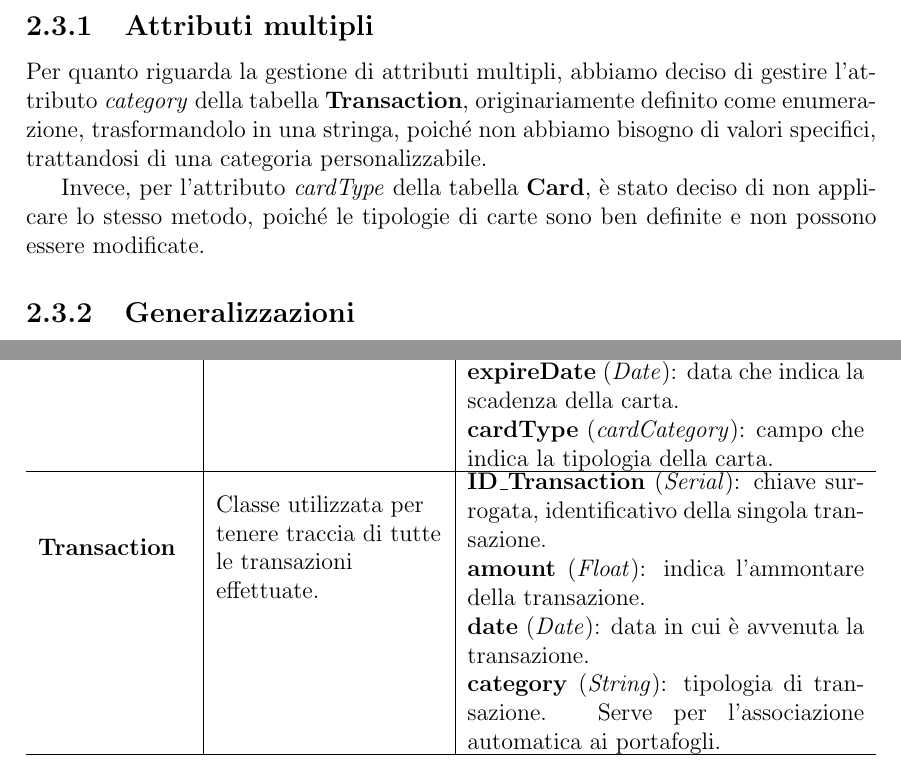
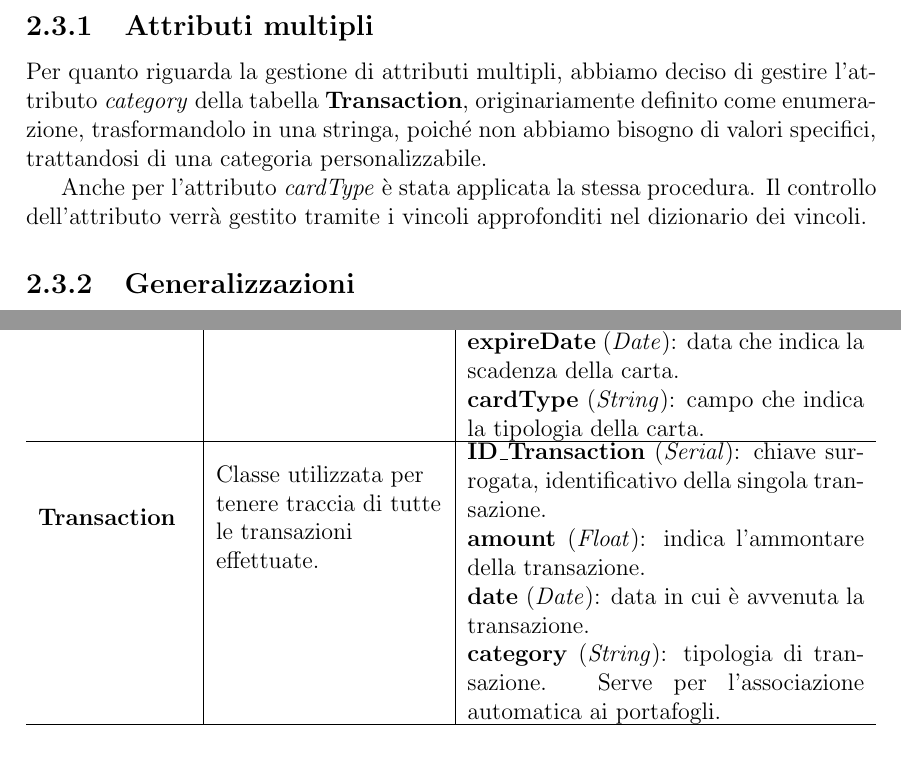
Before and after one commit to Franwik/SavingMoneyUnina, a LaTeX document (Database/Documentation/LatexSrc/main.tex, which reads Database/Documentation/LatexSrc/chapters/chapter_2.tex): two parts of pages 6 and 8 of 13, joined at a grey line, cut so that both start at the same text. Compiled offline with pdfLaTeX.

Commit message:
fix[DB] changed card category attribute from enumeration to string - updated class dictionary; - updated restructured UML; - updated procedure for restructuration.

```diff
--- a/Database/Documentation/LatexSrc/chapters/chapter_2.tex
+++ b/Database/Documentation/LatexSrc/chapters/chapter_2.tex
@@ -28,9 +28,9 @@ abbiamo deciso di gestire l'attributo \textit{category} della tabella
 trasformandolo in una stringa, poiché non abbiamo bisogno di valori
 specifici, trattandosi di una categoria personalizzabile.
 
-Invece, per l'attributo \textit{cardType} della tabella \textbf{Card},
-è stato deciso di non applicare lo stesso metodo, poiché le tipologie
-di carte sono ben definite e non possono essere modificate.
+Anche per l'attributo \textit{cardType} è stata applicata la stessa
+procedura. Il controllo dell'attributo verrà gestito tramite i vincoli
+approfonditi nel dizionario dei vincoli.
 
 \subsection{Generalizzazioni}
 
@@ -99,7 +99,7 @@ identificate con il prefisso \textbf{ID\_}.
         \textbf{IBAN} (\textit{String}): codice identificativo della carta. \\
         \textbf{CVV} (\textit{String}): codice di sicurezza per le transazioni delle carte. \\
         \textbf{expireDate} (\textit{Date}): data che indica la scadenza della carta. \\
-        \textbf{cardType} (\textit{cardCategory}): campo che indica la tipologia della carta.
+        \textbf{cardType} (\textit{String}): campo che indica la tipologia della carta.
     } \\ \hline
 
     \textbf{Transaction} & \raggedright Classe utilizzata per tenere traccia di tutte le transazioni effettuate. &
--- a/Database/Documentation/LatexSrc/main.tex
+++ b/Database/Documentation/LatexSrc/main.tex
@@ -22,6 +22,7 @@
 \fancyfoot[R]{\nouppercase{\leftmark}}
 \renewcommand{\headrulewidth}{0.4pt}
 \renewcommand{\footrulewidth}{0.4pt}
+\hypersetup{colorlinks=true, linkcolor=black}
 
 \fancypagestyle{plain}{
     \fancyhf{}
```
Also changed, not shown: Database/Documentation/LatexSrc/main.pdf, Database/Documentation/LatexSrc/pdfs/RestructuredUMLdiagram.drawio.pdf, 4 other files.
